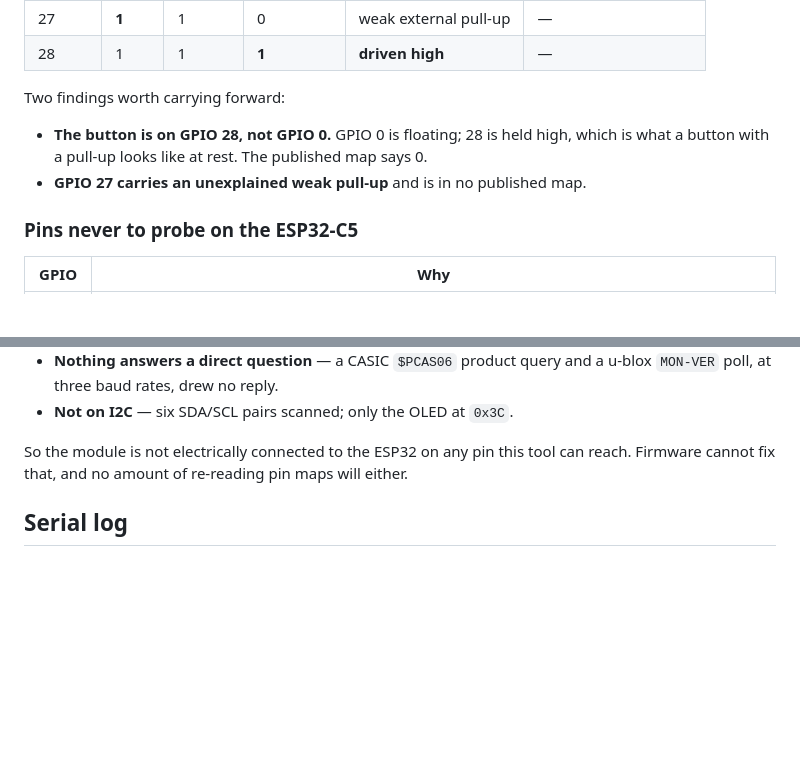
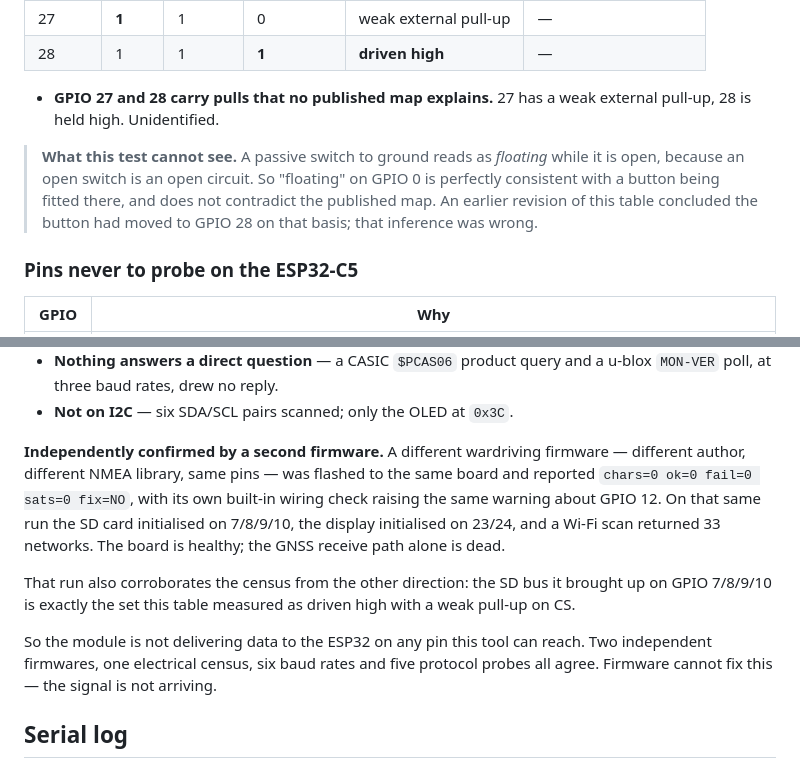
Before and after one commit to PierreGode/Savethesat, a Markdown page: README.md, 2 parts joined by grey strips. Drawn GitHub-style; blank space fills up the shorter version.

Commit message:
Confirm the GNSS fault against a second firmware, and retract a bad inference
An unrelated wardriving firmware — different author, different NMEA
library, same documented pins — was flashed to this board and reported
chars=0 ok=0 fail=0 sats=0 fix=NO, its own wiring check raising the same
warning about GPIO 12. On that run the SD card came up on 7/8/9/10, the
display on 23/24, and a Wi-Fi scan returned 33 networks, so the board is
healthy and the GNSS receive path alone is dead. Two independent
firmwares now agree, which is worth more than either alone.

It also corroborates the electrical census from the other direction: the
SD bus that firmware brought up on GPIO 7/8/9/10 is exactly the set
measured here as driven high with a weak pull-up on chip select.

Retracts the claim that the button had moved to GPIO 28. A passive switch
to ground reads as floating while it is open, because an open switch is
an open circuit, so "floating" on GPIO 0 is entirely consistent with a
button being fitted there and contradicts nothing. The second firmware
initialises its button on GPIO 0. The tri-state test cannot see an open
switch, and that limitation is now stated in the table rather than left
for the next person to trip over. What remains true is only that GPIO 27
and 28 carry pulls no published map explains.

```diff
--- a/README.md
+++ b/README.md
@@ -114,12 +114,14 @@ follow the internal pull is being held by something external.
 | 27 | **1** | 1 | 0 | weak external pull-up | — |
 | 28 | 1 | 1 | **1** | **driven high** | — |
 
-Two findings worth carrying forward:
+- **GPIO 27 and 28 carry pulls that no published map explains.** 27 has a weak
+  external pull-up, 28 is held high. Unidentified.
 
-- **The button is on GPIO 28, not GPIO 0.** GPIO 0 is floating; 28 is held
-  high, which is what a button with a pull-up looks like at rest. The
-  published map says 0.
-- **GPIO 27 carries an unexplained weak pull-up** and is in no published map.
+> **What this test cannot see.** A passive switch to ground reads as *floating*
+> while it is open, because an open switch is an open circuit. So "floating" on
+> GPIO 0 is perfectly consistent with a button being fitted there, and does not
+> contradict the published map. An earlier revision of this table concluded the
+> button had moved to GPIO 28 on that basis; that inference was wrong.
 
 ### Pins never to probe on the ESP32-C5
 
@@ -148,9 +150,22 @@ Backed up by four independent checks, all negative:
   u-blox `MON-VER` poll, at three baud rates, drew no reply.
 - **Not on I2C** — six SDA/SCL pairs scanned; only the OLED at `0x3C`.
 
-So the module is not electrically connected to the ESP32 on any pin this tool
-can reach. Firmware cannot fix that, and no amount of re-reading pin maps
-will either.
+**Independently confirmed by a second firmware.** A different wardriving
+firmware — different author, different NMEA library, same pins — was flashed to
+the same board and reported `chars=0 ok=0 fail=0 sats=0 fix=NO`, with its own
+built-in wiring check raising the same warning about GPIO 12. On that same run
+the SD card initialised on 7/8/9/10, the display initialised on 23/24, and a
+Wi-Fi scan returned 33 networks. The board is healthy; the GNSS receive path
+alone is dead.
+
+That run also corroborates the census from the other direction: the SD bus it
+brought up on GPIO 7/8/9/10 is exactly the set this table measured as driven
+high with a weak pull-up on CS.
+
+So the module is not delivering data to the ESP32 on any pin this tool can
+reach. Two independent firmwares, one electrical census, six baud rates and
+five protocol probes all agree. Firmware cannot fix this — the signal is not
+arriving.
 
 ## Serial log
 
```
